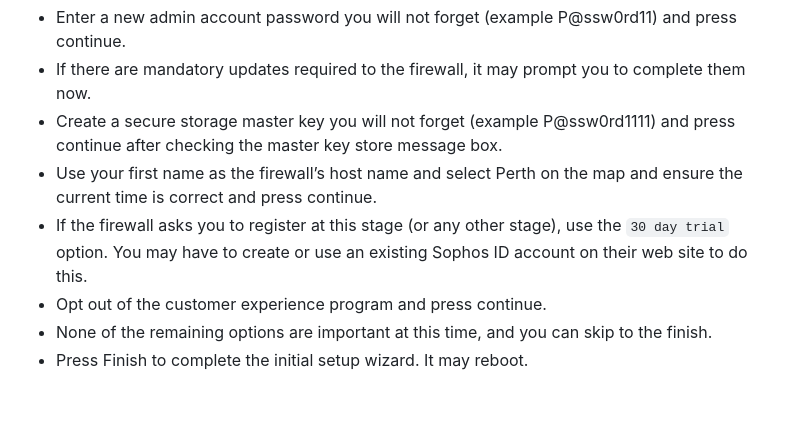
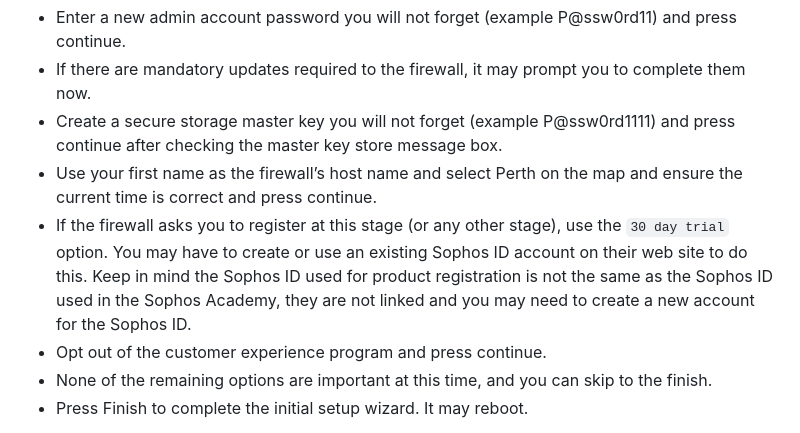
Before and after one commit to zebra-acrobatic/c4-intro-network-sec-doc, a Markdown page: guides/AT1-04-guide.md, the part around the change. Drawn GitHub-style; blank space fills up the shorter version.

Commit message:
Update AT1-04-guide.md
Updated instructions for registration.

```diff
--- a/guides/AT1-04-guide.md
+++ b/guides/AT1-04-guide.md
@@ -99,7 +99,7 @@ Use the same virtual machine image for PC-B as PC-A.
   * If there are mandatory updates required to the firewall, it may prompt you to complete them now.
   * Create a secure storage master key you will not forget (example P@ssw0rd1111) and press continue after checking the master key store message box.
   * Use your first name as the firewall’s host name and select Perth on the map and ensure the current time is correct and press continue.
-  * If the firewall asks you to register at this stage (or any other stage), use the `30 day trial` option. You may have to create or use an existing Sophos ID account on their web site to do this.
+  * If the firewall asks you to register at this stage (or any other stage), use the `30 day trial` option. You may have to create or use an existing Sophos ID account on their web site to do this. Keep in mind the Sophos ID used for product registration is not the same as the Sophos ID used in the Sophos Academy, they are not linked and you may need to create a new account for the Sophos ID.
   * Opt out of the customer experience program and press continue.
   * None of the remaining options are important at this time, and you can skip to the finish.
   * Press Finish to complete the initial setup wizard. It may reboot.
```
